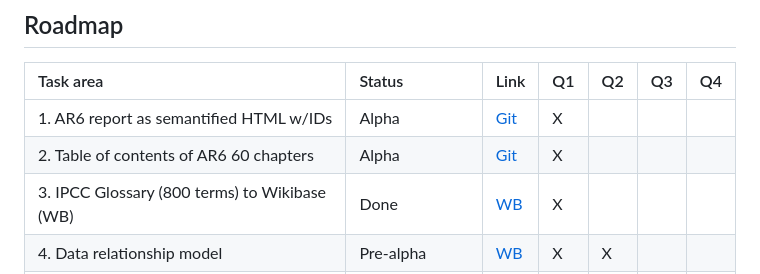
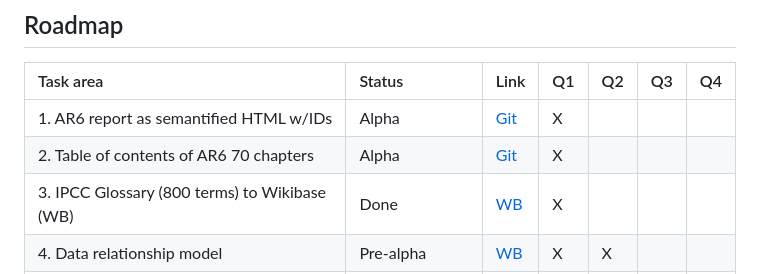
Before and after one commit to TIBHannover/climate-knowledge-graph, a Markdown page: README.md, the part around the change. Drawn GitHub-style.

Commit message:
chapter numbers

```diff
--- a/README.md
+++ b/README.md
@@ -31,7 +31,7 @@ ClimateKG specialised in semantic and linked open data enrichment of large scale
 | Task area | Status | Link | Q1 | Q2 | Q3 | Q4 |
 | :---- | :---- | :---- | :---- | :---- | :---- | :---- |
 | 1\. AR6 report as semantified HTML w/IDs | Alpha | [Git](https://github.com/petermr/amilib/tree/pmr_aug/test/resources/ipcc/cleaned_content) | X |  |  |  |
-| 2\. Table of contents of AR6 60 chapters | Alpha | [Git](https://github.com/semanticClimate/internship_sC/tree/MEBIN/TOC) | X |  |  |  |
+| 2\. Table of contents of AR6 70 chapters | Alpha | [Git](https://github.com/semanticClimate/internship_sC/tree/MEBIN/TOC) | X |  |  |  |
 | 3\. IPCC Glossary (800 terms) to Wikibase (WB) | Done | [WB](https://climatekg.semanticclimate.net/index.php?title=IPCC_Begriffe) | X |  |  |  |
 | 4\. Data relationship model | Pre-alpha | [WB](https://kg-ipclimatec-reports.wikibase.cloud/wiki/Main_Page) | X | X |  |  |
 | 5\. Infrastructure | Done | NA |  |  |  |  |
```
